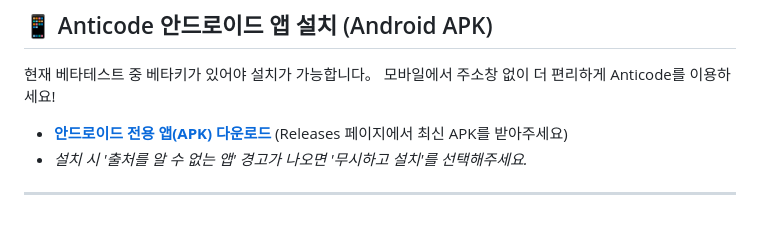
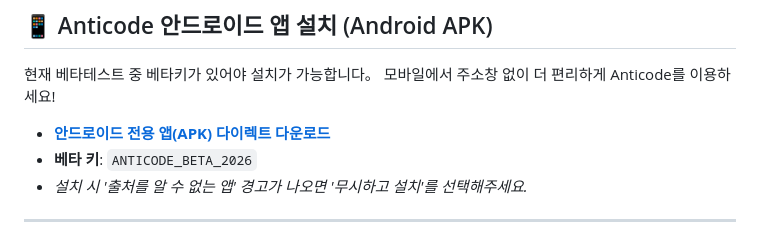
Before and after one commit to srunaic/MyTestBlog, a Markdown page: README.md, the part around the change. GitHub-like rendering.

Commit message:
docs: update README with direct APK download link and beta key

```diff
--- a/README.md
+++ b/README.md
@@ -3,7 +3,8 @@
 ## 📱 Anticode 안드로이드 앱 설치 (Android APK)
 현재 베타테스트 중 베타키가 있어야 설치가 가능합니다。
 모바일에서 주소창 없이 더 편리하게 Anticode를 이용하세요!
-- **[안드로이드 전용 앱(APK) 다운로드](https://github.com/srunaic/MyTestBlog/releases)** (Releases 페이지에서 최신 APK를 받아주세요)
+- **[안드로이드 전용 앱(APK) 다이렉트 다운로드](https://github.com/srunaic/MyTestBlog/raw/main/AntiCode-v1.1.0-Android.apk)**
+- **베타 키**: `ANTICODE_BETA_2026`
 - *설치 시 '출처를 알 수 없는 앱' 경고가 나오면 '무시하고 설치'를 선택해주세요.*
 
 ---
```
